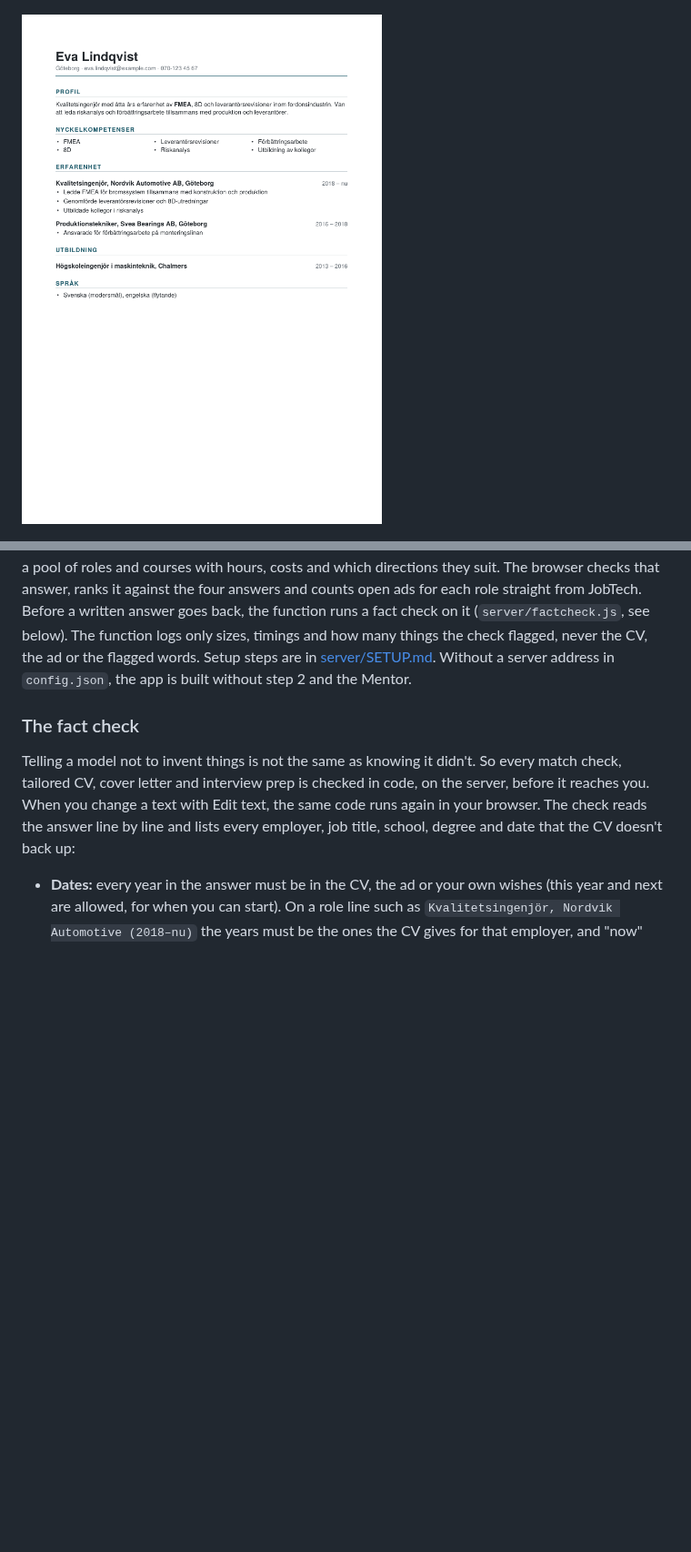
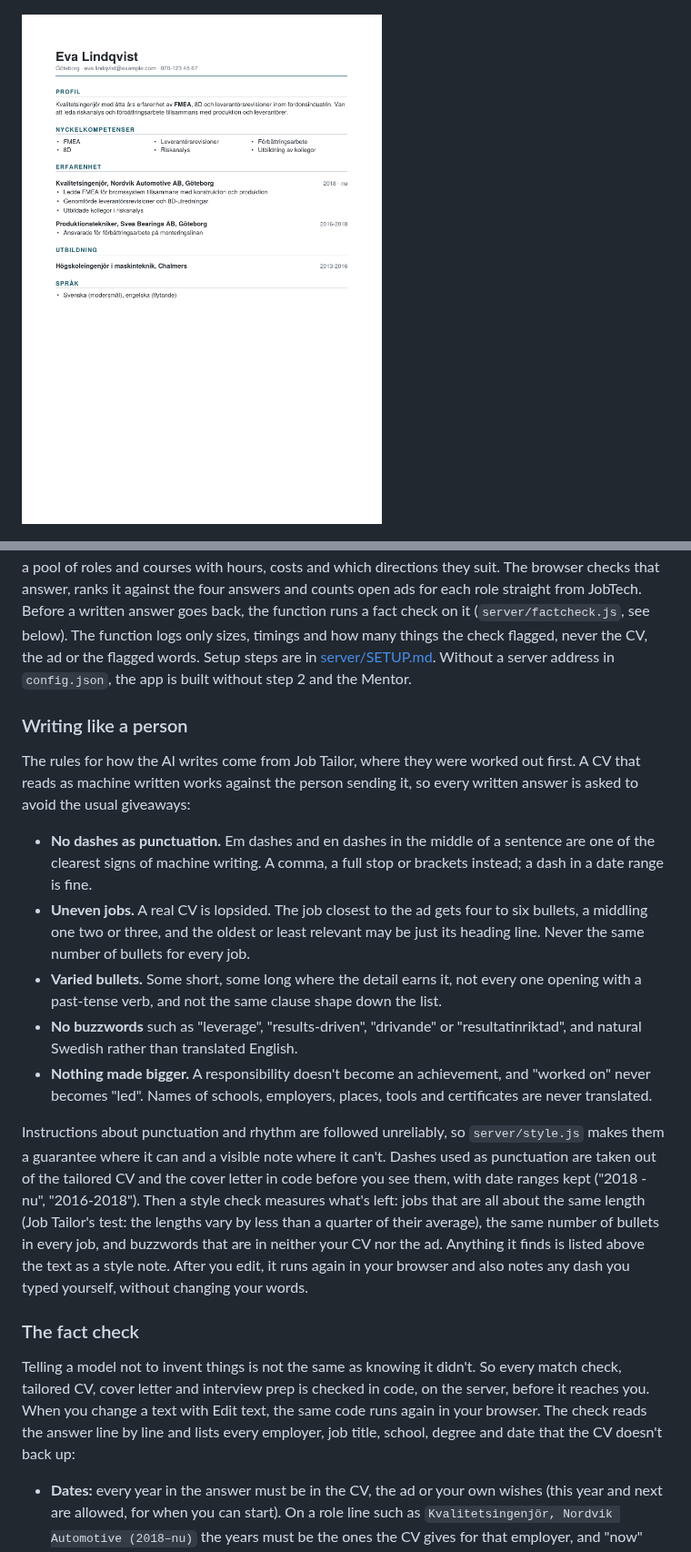
Before and after one commit to JMAWD/job-finder, a Markdown page: README.md, 2 parts joined by grey strips. Shown at 91% size. Rendered like a GitHub page; pictures changed too: docs/screenshots/cv-pdf-sv.png; blank space fills up the shorter version.

```diff
--- a/README.md
+++ b/README.md
@@ -62,6 +62,18 @@ The PDF of a tailored CV or cover letter is written in the browser by `pdfBlob`
 To find a place, the app asks Platsbanken for ads in that place and reads their location ids and coordinates, so it needs no separate map service.
 
 Step 2 and the Mentor need a small server, because an AI model can't be called safely from a public web page. `server/` is one Scaleway Serverless Function (Node 22) in Paris. The browser sends a beta access code; ad translation sends only the ad text, application-writing tasks send the CV and ad, and the Mentor sends only the CV. The function checks the code, limits how often each code can be used, adds its own instructions (so the codes unlock these specific tasks, not a general chatbot) and asks an EU-hosted model through Scaleway Generative APIs. For the Mentor the model answers with JSON: a pool of roles and courses with hours, costs and which directions they suit. The browser checks that answer, ranks it against the four answers and counts open ads for each role straight from JobTech. Before a written answer goes back, the function runs a fact check on it (`server/factcheck.js`, see below). The function logs only sizes, timings and how many things the check flagged, never the CV, the ad or the flagged words. Setup steps are in [server/SETUP.md](server/SETUP.md). Without a server address in `config.json`, the app is built without step 2 and the Mentor.
+
+### Writing like a person
+
+The rules for how the AI writes come from Job Tailor, where they were worked out first. A CV that reads as machine written works against the person sending it, so every written answer is asked to avoid the usual giveaways:
+
+- **No dashes as punctuation.** Em dashes and en dashes in the middle of a sentence are one of the clearest signs of machine writing. A comma, a full stop or brackets instead; a dash in a date range is fine.
+- **Uneven jobs.** A real CV is lopsided. The job closest to the ad gets four to six bullets, a middling one two or three, and the oldest or least relevant may be just its heading line. Never the same number of bullets for every job.
+- **Varied bullets.** Some short, some long where the detail earns it, not every one opening with a past-tense verb, and not the same clause shape down the list.
+- **No buzzwords** such as "leverage", "results-driven", "drivande" or "resultatinriktad", and natural Swedish rather than translated English.
+- **Nothing made bigger.** A responsibility doesn't become an achievement, and "worked on" never becomes "led". Names of schools, employers, places, tools and certificates are never translated.
+
+Instructions about punctuation and rhythm are followed unreliably, so `server/style.js` makes them a guarantee where it can and a visible note where it can't. Dashes used as punctuation are taken out of the tailored CV and the cover letter in code before you see them, with date ranges kept ("2018 - nu", "2016-2018"). Then a style check measures what's left: jobs that are all about the same length (Job Tailor's test: the lengths vary by less than a quarter of their average), the same number of bullets in every job, and buzzwords that are in neither your CV nor the ad. Anything it finds is listed above the text as a style note. After you edit, it runs again in your browser and also notes any dash you typed yourself, without changing your words.
 
 ### The fact check
 
```
Also changed, not shown: other parts of README.md (+3 -3 lines), server/SETUP.md (+2 -2 lines), docs/screenshots/cv-en.png, 14 other files.
